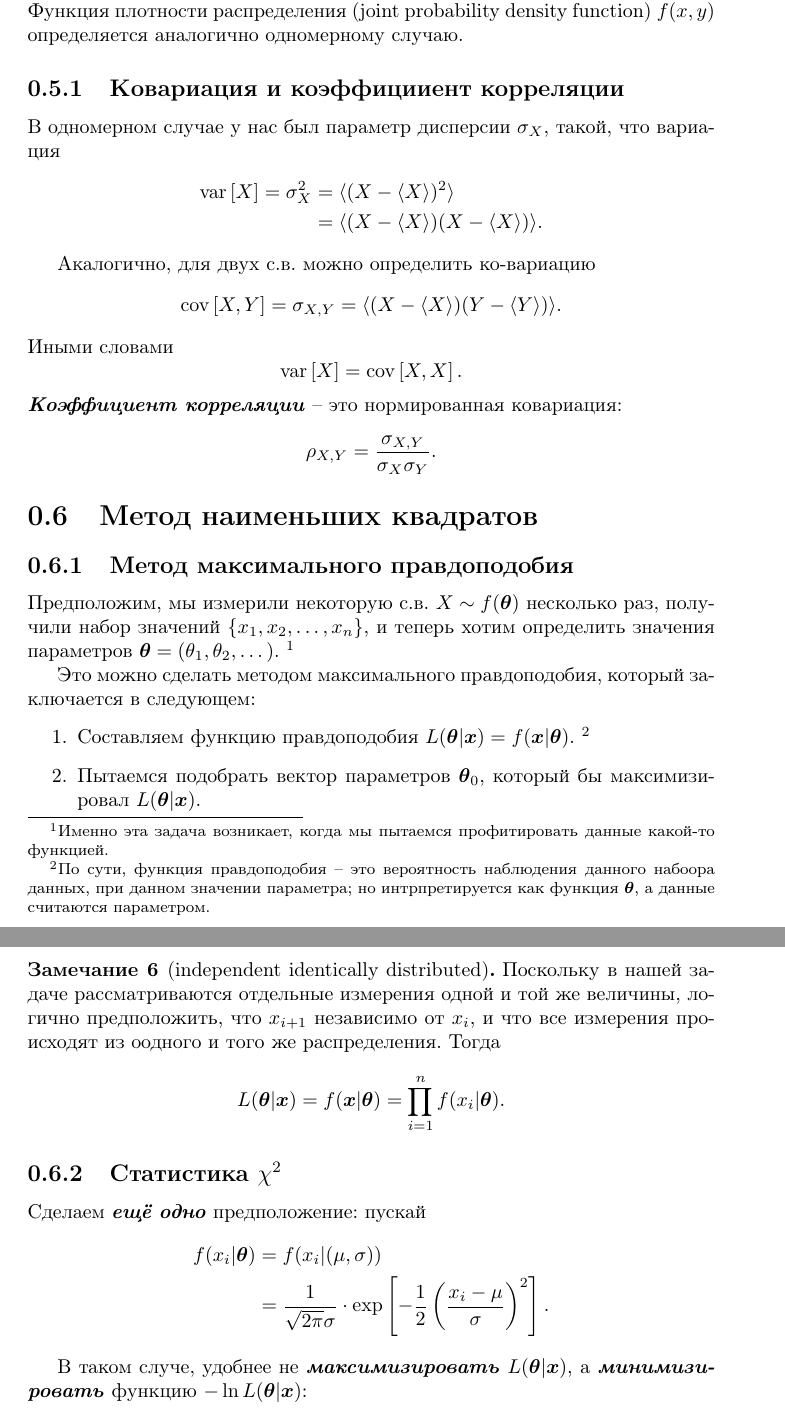
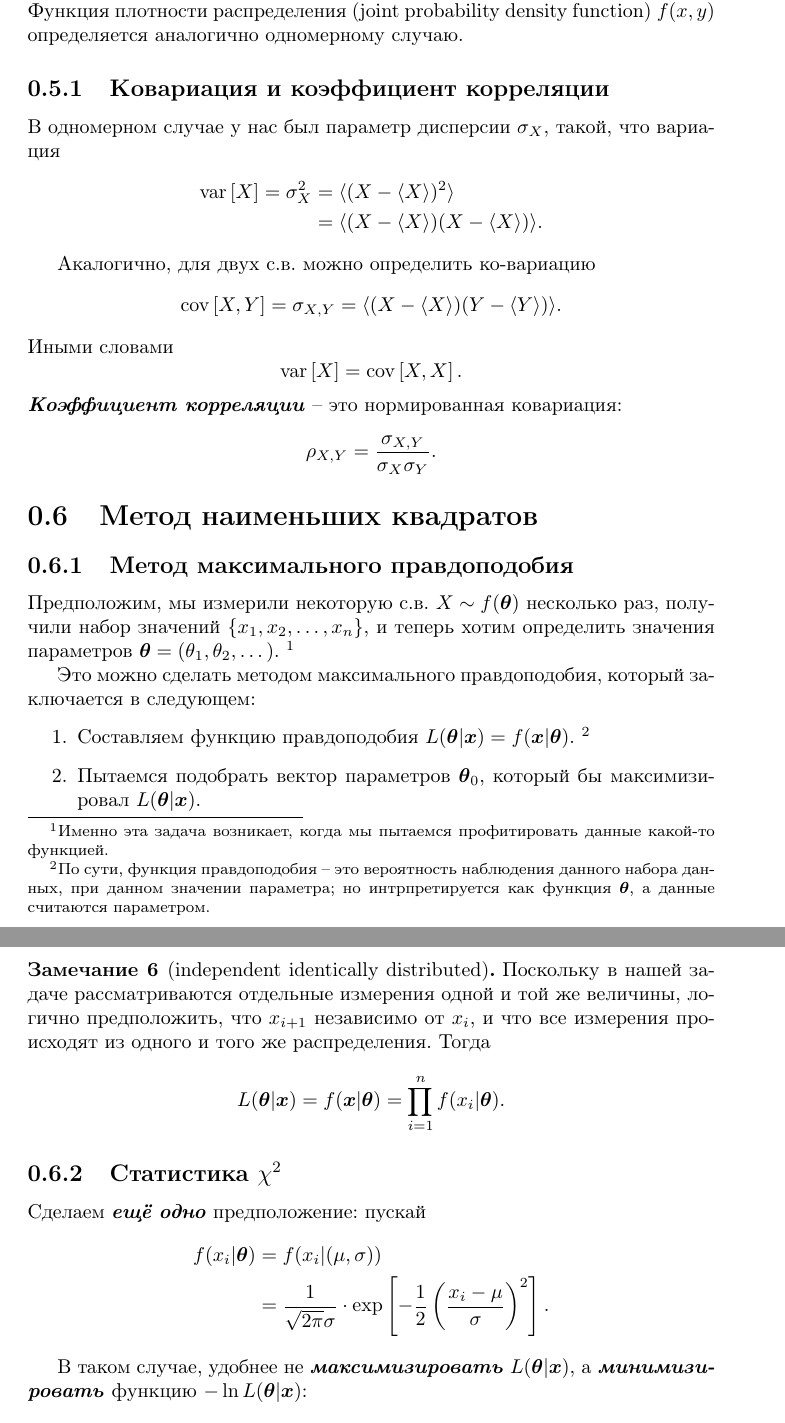
Before and after one commit to AlexAksentyev/MATHMETHODS, a LaTeX document (Probability/Probability.tex): two parts of pages 6 and 7 of 8, joined at a grey line, cut so that both start at the same text. Compiled offline with pdfLaTeX.

Commit message:
PROBABILITY update

```diff
--- a/Probability/Probability.tex
+++ b/Probability/Probability.tex
@@ -139,7 +139,7 @@ F_X(x) = \int_{min\, E}^x f(\xi)\rd\xi,
 
 Соответственно, кумулятивное распределение ${F_{X,Y}(x,y) = P(X<x\wedge Y<y)}$. Функция плотности распределения (joint probability density function) $f(x,y)$ определяется аналогично одномерному случаю.
 
-\subsection{Ковариация и коэффицииент корреляции}
+\subsection{Ковариация и коэффициент корреляции}
 В одномерном случае у нас был параметр дисперсии $\sigma_X$, такой, что вариация
 \begin{align*}
 \var{X} = \sigma^2_X &= \avg{(X-\avg{X})^2} \\
@@ -164,12 +164,12 @@ F_X(x) = \int_{min\, E}^x f(\xi)\rd\xi,
 
 Это можно сделать методом максимального правдоподобия, который заключается в следующем:
 \begin{enumerate}
-	\item Cоставляем функцию правдоподобия $L(\vec\theta|\vec x) = f(\vec x|\vec\theta)$.~\footnote{По сути, функция правдоподобия -- это вероятность наблюдения данного набоора данных, при данном значении параметра; но интрпретируется как функция $\vec\theta$, а данные считаются параметром.}
+	\item Cоставляем функцию правдоподобия $L(\vec\theta|\vec x) = f(\vec x|\vec\theta)$.~\footnote{По сути, функция правдоподобия -- это вероятность наблюдения данного набора данных, при данном значении параметра; но интрпретируется как функция $\vec\theta$, а данные считаются параметром.}
 	\item  Пытаемся подобрать вектор параметров $\vec\theta_0$, который бы максимизировал $L(\vec\theta|\vec x)$.
 \end{enumerate}
 
 \begin{rmk}[independent identically distributed]
-	Поскольку в нашей задаче рассматриваются отдельные измерения одной и той же величины, логично предположить, что $x_{i+1}$ независимо от $x_i$, и что все измерения происходят из оодного и того же распределения. Тогда
+	Поскольку в нашей задаче рассматриваются отдельные измерения одной и той же величины, логично предположить, что $x_{i+1}$ независимо от $x_i$, и что все измерения происходят из одного и того же распределения. Тогда
 	\[
 	L(\vec\theta|\vec x) = f(\vec x|\vec\theta) = \prod_{i=1}^n f(x_i|\vec\theta).
 	\]
@@ -182,7 +182,7 @@ f(x_i|\vec\theta) &= f(x_i|(\mu,\sigma)) \\
 &= \frac{1}{\sqrt{2\pi}\sigma}\cdot \exp\left[-\frac12\left(\frac{x_i-\mu}{\sigma}\right)^2\right].
 \end{align*}
 
-В таком случе, удобнее не \emph{максимизировать} $L(\vec\theta|\vec x)$, а \emph{минимизировать} функцию $-\ln L(\vec\theta|\vec x)$:
+В таком случае, удобнее не \emph{максимизировать} $L(\vec\theta|\vec x)$, а \emph{минимизировать} функцию $-\ln L(\vec\theta|\vec x)$:
 \begin{align*}
 	-\ln L(\vec\theta|\vec x) &= -\ln\left(\prod_i f(x_i|\vec\theta)\right) \\
 	&= -\ln\left[K_1\cdot  \exp\left(-\frac12\sum_i \left(\frac{x_i-\mu}{\sigma}\right)^2\right)\right] \\
```
Also changed, not shown: Probability/Probability.pdf, Probability/Probability.tex (6 more changed lines).
